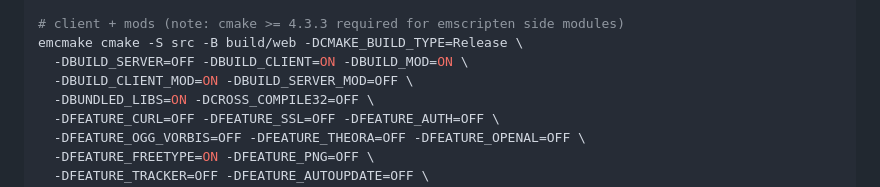
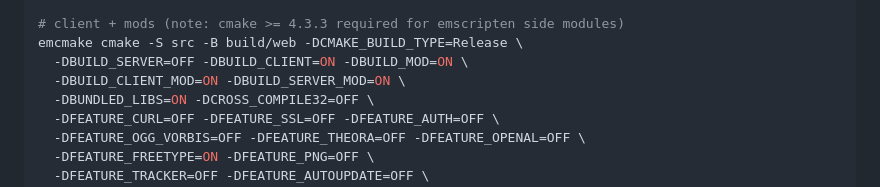
Before and after one commit to harzzn/et-web, a Markdown page: README.md, the part around the change. GitHub-like rendering.

Commit message:
README: server mod now built

```diff
--- a/README.md
+++ b/README.md
@@ -35,7 +35,7 @@ cmake --build build-web -j8
 # client + mods (note: cmake >= 4.3.3 required for emscripten side modules)
 emcmake cmake -S src -B build/web -DCMAKE_BUILD_TYPE=Release \
   -DBUILD_SERVER=OFF -DBUILD_CLIENT=ON -DBUILD_MOD=ON \
-  -DBUILD_CLIENT_MOD=ON -DBUILD_SERVER_MOD=OFF \
+  -DBUILD_CLIENT_MOD=ON -DBUILD_SERVER_MOD=ON \
   -DBUNDLED_LIBS=ON -DCROSS_COMPILE32=OFF \
   -DFEATURE_CURL=OFF -DFEATURE_SSL=OFF -DFEATURE_AUTH=OFF \
   -DFEATURE_OGG_VORBIS=OFF -DFEATURE_THEORA=OFF -DFEATURE_OPENAL=OFF \
```
